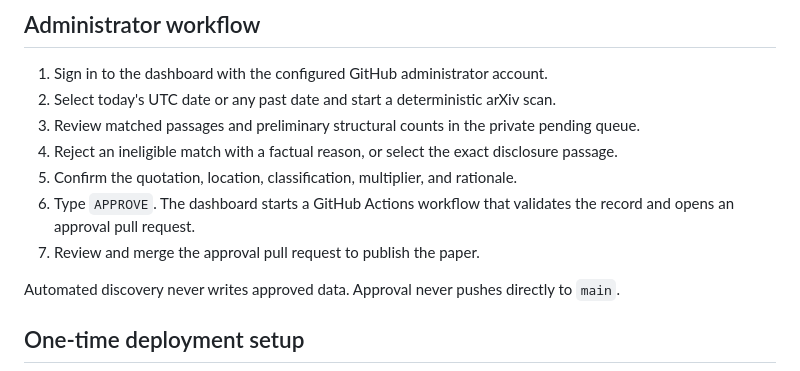
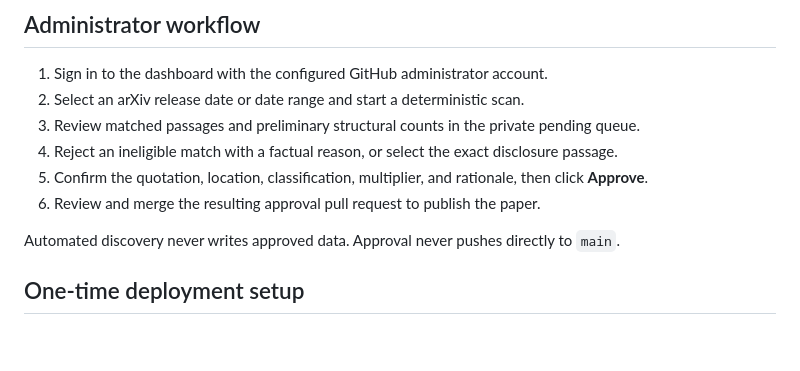
Before and after one commit to j346huan/slop-factor, a Markdown page: ADMIN_GUIDE.md, the part around the change. GitHub-like rendering; blank space fills up the shorter version.

Commit message:
Document release-date scanning

```diff
--- a/ADMIN_GUIDE.md
+++ b/ADMIN_GUIDE.md
@@ -13,13 +13,11 @@ the Worker has no database. Approved records and the public website remain in
 ## Administrator workflow
 
 1. Sign in to the dashboard with the configured GitHub administrator account.
-2. Select today's UTC date or any past date and start a deterministic arXiv scan.
+2. Select an arXiv release date or date range and start a deterministic scan.
 3. Review matched passages and preliminary structural counts in the private pending queue.
 4. Reject an ineligible match with a factual reason, or select the exact disclosure passage.
-5. Confirm the quotation, location, classification, multiplier, and rationale.
-6. Type `APPROVE`. The dashboard starts a GitHub Actions workflow that validates the record and opens
-   an approval pull request.
-7. Review and merge the approval pull request to publish the paper.
+5. Confirm the quotation, location, classification, multiplier, and rationale, then click **Approve**.
+6. Review and merge the resulting approval pull request to publish the paper.
 
 Automated discovery never writes approved data. Approval never pushes directly to `main`.
 
```
